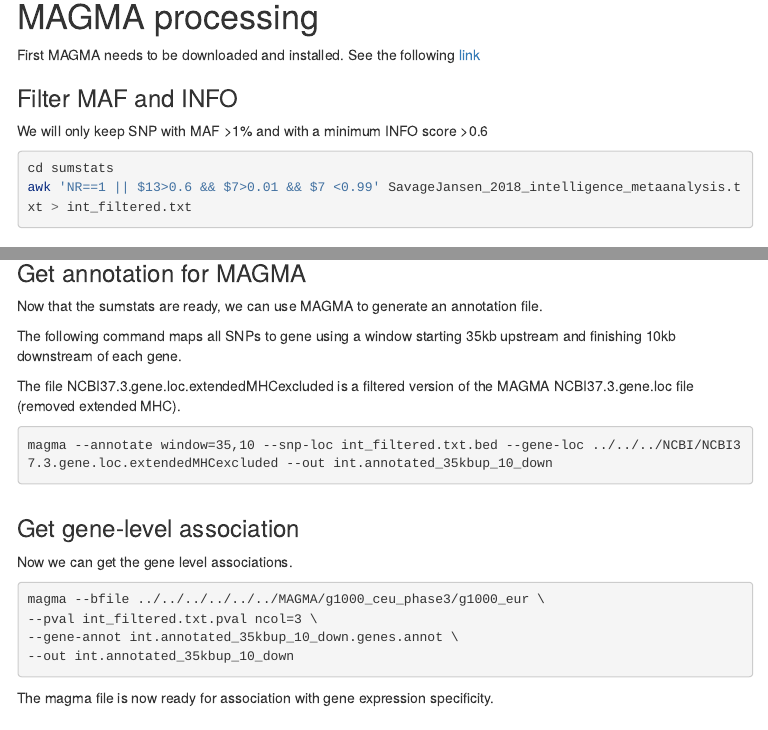
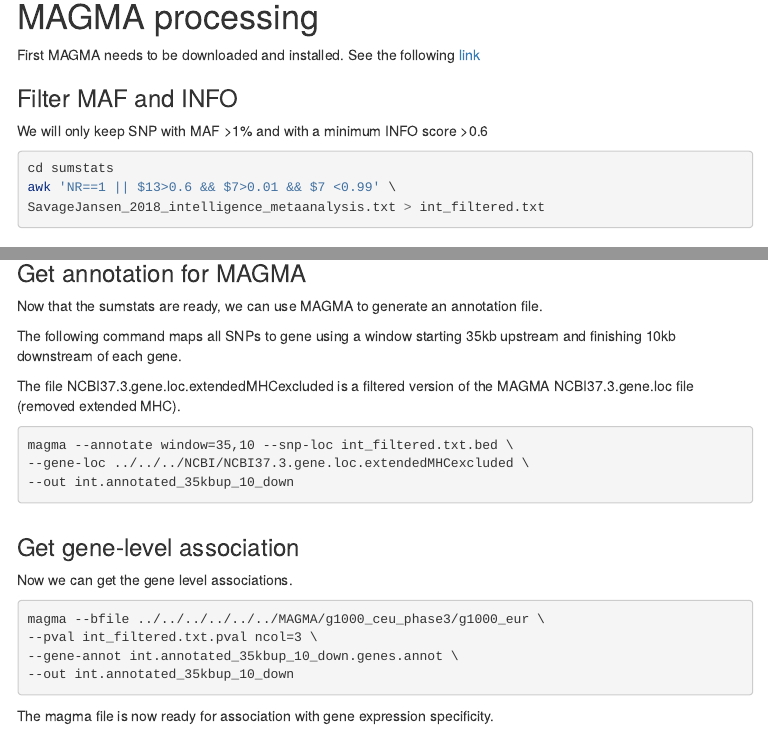
Before and after one commit to jbryois/scRNA_disease, an R Markdown document (Code_Paper/Code_GWAS/get_GWAS_input.Rmd): the page in a window 1100 px wide, from 390 px down, and a second part further down, joined at a grey line. The pictures show the output file Code_Paper/Code_GWAS/get_GWAS_input.html that the author committed with the source, opened offline; menus at the side of the page are left out.

Commit message:
Updated get_GWAS

````diff
--- a/Code_Paper/Code_GWAS/get_GWAS_input.Rmd
+++ b/Code_Paper/Code_GWAS/get_GWAS_input.Rmd
@@ -34,7 +34,8 @@ We will only keep SNP with MAF >1% and with a minimum INFO score >0.6
 
 ```{bash,eval=FALSE}
 cd sumstats
-awk 'NR==1 || $13>0.6 && $7>0.01 && $7 <0.99' SavageJansen_2018_intelligence_metaanalysis.txt > int_filtered.txt
+awk 'NR==1 || $13>0.6 && $7>0.01 && $7 <0.99' \
+SavageJansen_2018_intelligence_metaanalysis.txt > int_filtered.txt
 ```
 
 ### Get input for MAGMA
@@ -81,7 +82,9 @@ The following command maps all SNPs to gene using a window starting 35kb upstrea
 The file NCBI37.3.gene.loc.extendedMHCexcluded is a filtered version of the MAGMA NCBI37.3.gene.loc file (removed extended MHC).
 
 ```{bash,eval=FALSE}
-magma --annotate window=35,10 --snp-loc int_filtered.txt.bed --gene-loc ../../../NCBI/NCBI37.3.gene.loc.extendedMHCexcluded --out int.annotated_35kbup_10_down
+magma --annotate window=35,10 --snp-loc int_filtered.txt.bed \
+--gene-loc ../../../NCBI/NCBI37.3.gene.loc.extendedMHCexcluded \
+--out int.annotated_35kbup_10_down
 ```
 
 ### Get gene-level association
````
Also changed, not shown: Code_Paper/Code_GWAS/get_GWAS_input.html, Code_Paper/Code_GWAS/get_GWAS_input.md.
